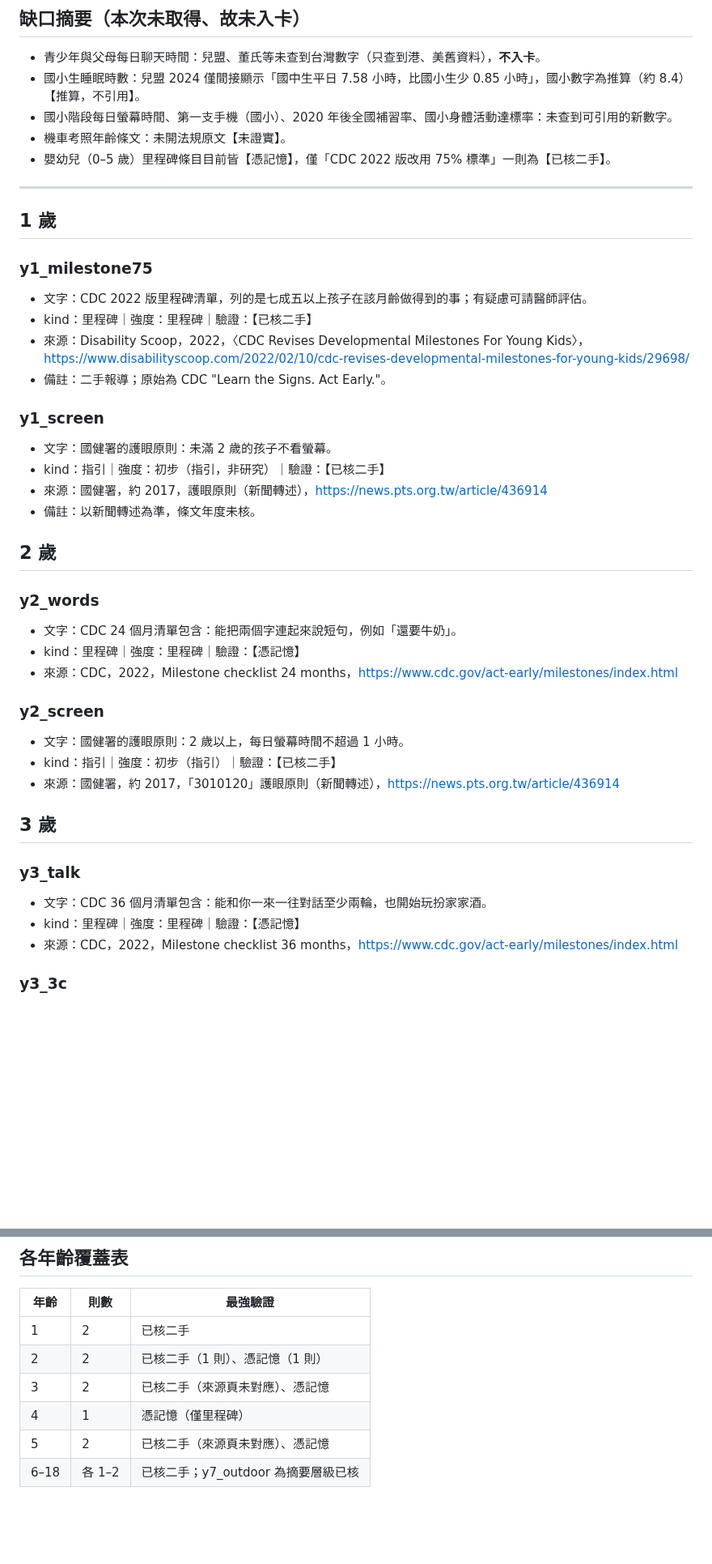
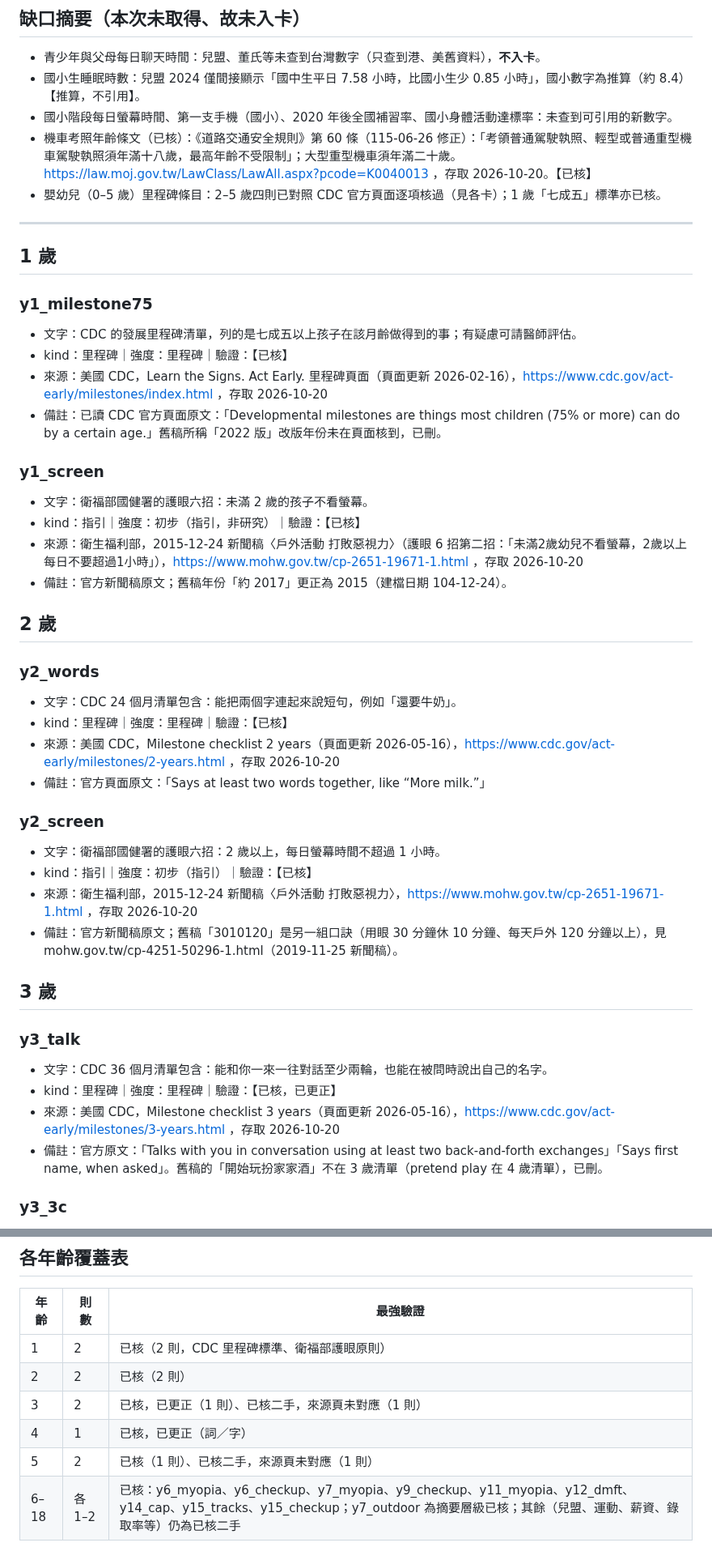
Before and after one commit to leway1980/grow-with-you, a Markdown page: docs/research/yearly.md, 2 parts joined by grey strips. Shown at 81% size. Rendered like a GitHub page; blank space fills up the shorter version.

```diff
--- a/docs/research/yearly.md
+++ b/docs/research/yearly.md
@@ -15,43 +16,46 @@
 - 青少年與父母每日聊天時間：兒盟、董氏等未查到台灣數字（只查到港、美舊資料），**不入卡**。
 - 國小生睡眠時數：兒盟 2024 僅間接顯示「國中生平日 7.58 小時，比國小生少 0.85 小時」，國小數字為推算（約 8.4）【推算，不引用】。
 - 國小階段每日螢幕時間、第一支手機（國小）、2020 年後全國補習率、國小身體活動達標率：未查到可引用的新數字。
-- 機車考照年齡條文：未開法規原文【未證實】。
-- 嬰幼兒（0–5 歲）里程碑條目目前皆【憑記憶】，僅「CDC 2022 版改用 75% 標準」一則為【已核二手】。
+- 機車考照年齡條文（已核）：《道路交通安全規則》第 60 條（115-06-26 修正）：「考領普通駕駛執照、輕型或普通重型機車駕駛執照須年滿十八歲，最高年齡不受限制」；大型重型機車須年滿二十歲。https://law.moj.gov.tw/LawClass/LawAll.aspx?pcode=K0040013 ，存取 2026-10-20。【已核】
+- 嬰幼兒（0–5 歲）里程碑條目：2–5 歲四則已對照 CDC 官方頁面逐項核過（見各卡）；1 歲「七成五」標準亦已核。
 
 ---
 
 ## 1 歲
 
 ### y1_milestone75
-- 文字：CDC 2022 版里程碑清單，列的是七成五以上孩子在該月齡做得到的事；有疑慮可請醫師評估。
-- kind：里程碑｜強度：里程碑｜驗證：【已核二手】
-- 來源：Disability Scoop，2022，〈CDC Revises Developmental Milestones For Young Kids〉，https://www.disabilityscoop.com/2022/02/10/cdc-revises-developmental-milestones-for-young-kids/29698/
-- 備註：二手報導；原始為 CDC "Learn the Signs. Act Early."。
+- 文字：CDC 的發展里程碑清單，列的是七成五以上孩子在該月齡做得到的事；有疑慮可請醫師評估。
+- kind：里程碑｜強度：里程碑｜驗證：【已核】
+- 來源：美國 CDC，Learn the Signs. Act Early. 里程碑頁面（頁面更新 2026-02-16），https://www.cdc.gov/act-early/milestones/index.html ，存取 2026-10-20
+- 備註：已讀 CDC 官方頁面原文：「Developmental milestones are things most children (75% or more) can do by a certain age.」舊稿所稱「2022 版」改版年份未在頁面核到，已刪。
 
 ### y1_screen
-- 文字：國健署的護眼原則：未滿 2 歲的孩子不看螢幕。
-- kind：指引｜強度：初步（指引，非研究）｜驗證：【已核二手】
-- 來源：國健署，約 2017，護眼原則（新聞轉述），https://news.pts.org.tw/article/436914
-- 備註：以新聞轉述為準，條文年度未核。
+- 文字：衛福部國健署的護眼六招：未滿 2 歲的孩子不看螢幕。
+- kind：指引｜強度：初步（指引，非研究）｜驗證：【已核】
+- 來源：衛生福利部，2015-12-24 新聞稿〈戶外活動 打敗惡視力〉（護眼 6 招第二招：「未滿2歲幼兒不看螢幕，2歲以上每日不要超過1小時」），https://www.mohw.gov.tw/cp-2651-19671-1.html ，存取 2026-10-20
+- 備註：官方新聞稿原文；舊稿年份「約 2017」更正為 2015（建檔日期 104-12-24）。
 
 ## 2 歲
 
 ### y2_words
 - 文字：CDC 24 個月清單包含：能把兩個字連起來說短句，例如「還要牛奶」。
-- kind：里程碑｜強度：里程碑｜驗證：【憑記憶】
-- 來源：CDC，2022，Milestone checklist 24 months，https://www.cdc.gov/act-early/milestones/index.html
+- kind：里程碑｜強度：里程碑｜驗證：【已核】
+- 來源：美國 CDC，Milestone checklist 2 years（頁面更新 2026-05-16），https://www.cdc.gov/act-early/milestones/2-years.html ，存取 2026-10-20
+- 備註：官方頁面原文：「Says at least two words together, like “More milk.”」
 
 ### y2_screen
-- 文字：國健署的護眼原則：2 歲以上，每日螢幕時間不超過 1 小時。
-- kind：指引｜強度：初步（指引）｜驗證：【已核二手】
-- 來源：國健署，約 2017，「3010120」護眼原則（新聞轉述），https://news.pts.org.tw/article/436914
+- 文字：衛福部國健署的護眼六招：2 歲以上，每日螢幕時間不超過 1 小時。
+- kind：指引｜強度：初步（指引）｜驗證：【已核】
+- 來源：衛生福利部，2015-12-24 新聞稿〈戶外活動 打敗惡視力〉，https://www.mohw.gov.tw/cp-2651-19671-1.html ，存取 2026-10-20
+- 備註：官方新聞稿原文；舊稿「3010120」是另一組口訣（用眼 30 分鐘休 10 分鐘、每天戶外 120 分鐘以上），見 mohw.gov.tw/cp-4251-50296-1.html（2019-11-25 新聞稿）。
 
 ## 3 歲
 
 ### y3_talk
-- 文字：CDC 36 個月清單包含：能和你一來一往對話至少兩輪，也開始玩扮家家酒。
-- kind：里程碑｜強度：里程碑｜驗證：【憑記憶】
-- 來源：CDC，2022，Milestone checklist 36 months，https://www.cdc.gov/act-early/milestones/index.html
+- 文字：CDC 36 個月清單包含：能和你一來一往對話至少兩輪，也能在被問時說出自己的名字。
+- kind：里程碑｜強度：里程碑｜驗證：【已核，已更正】
+- 來源：美國 CDC，Milestone checklist 3 years（頁面更新 2026-05-16），https://www.cdc.gov/act-early/milestones/3-years.html ，存取 2026-10-20
+- 備註：官方原文：「Talks with you in conversation using at least two back-and-forth exchanges」「Says first name, when asked」。舊稿的「開始玩扮家家酒」不在 3 歲清單（pretend play 在 4 歲清單），已刪。
 
 ### y3_3c
 - 文字：國科會委託師大的幼兒研究指出，1 歲約六成、2 歲後約九成的幼兒使用過 3C 產品。
@@ -242,9 +251,9 @@
 ## 各年齡覆蓋表
 | 年齡 | 則數 | 最強驗證 |
 |---|---|---|
-| 1 | 2 | 已核二手 |
-| 2 | 2 | 已核二手（1 則）、憑記憶（1 則） |
-| 3 | 2 | 已核二手（來源頁未對應）、憑記憶 |
-| 4 | 1 | 憑記憶（僅里程碑） |
-| 5 | 2 | 已核二手（來源頁未對應）、憑記憶 |
-| 6–18 | 各 1–2 | 已核二手；y7_outdoor 為摘要層級已核 |
+| 1 | 2 | 已核（2 則，CDC 里程碑標準、衛福部護眼原則） |
+| 2 | 2 | 已核（2 則） |
+| 3 | 2 | 已核，已更正（1 則）、已核二手，來源頁未對應（1 則） |
+| 4 | 1 | 已核，已更正（詞／字） |
+| 5 | 2 | 已核（1 則）、已核二手，來源頁未對應（1 則） |
+| 6–18 | 各 1–2 | 已核：y6_myopia、y6_checkup、y7_myopia、y9_checkup、y11_myopia、y12_dmft、y14_cap、y15_tracks、y15_checkup；y7_outdoor 為摘要層級已核；其餘（兒盟、運動、薪資、錄取率等）仍為已核二手 |
```
Also changed, not shown: other parts of docs/research/yearly.md (+45 -39 lines).
